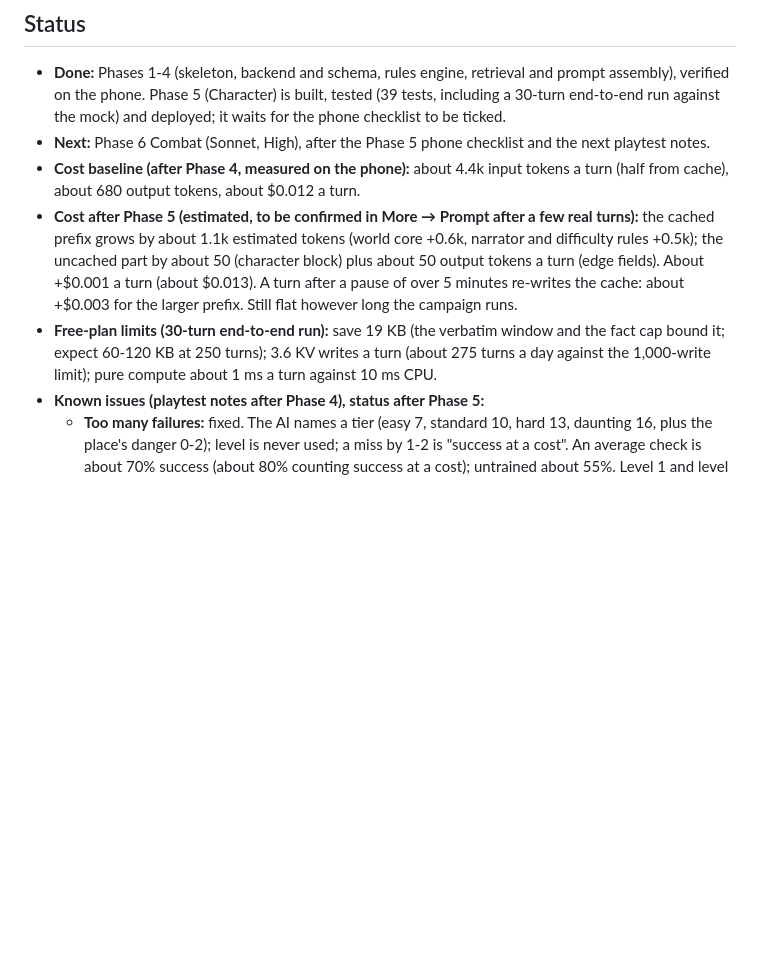
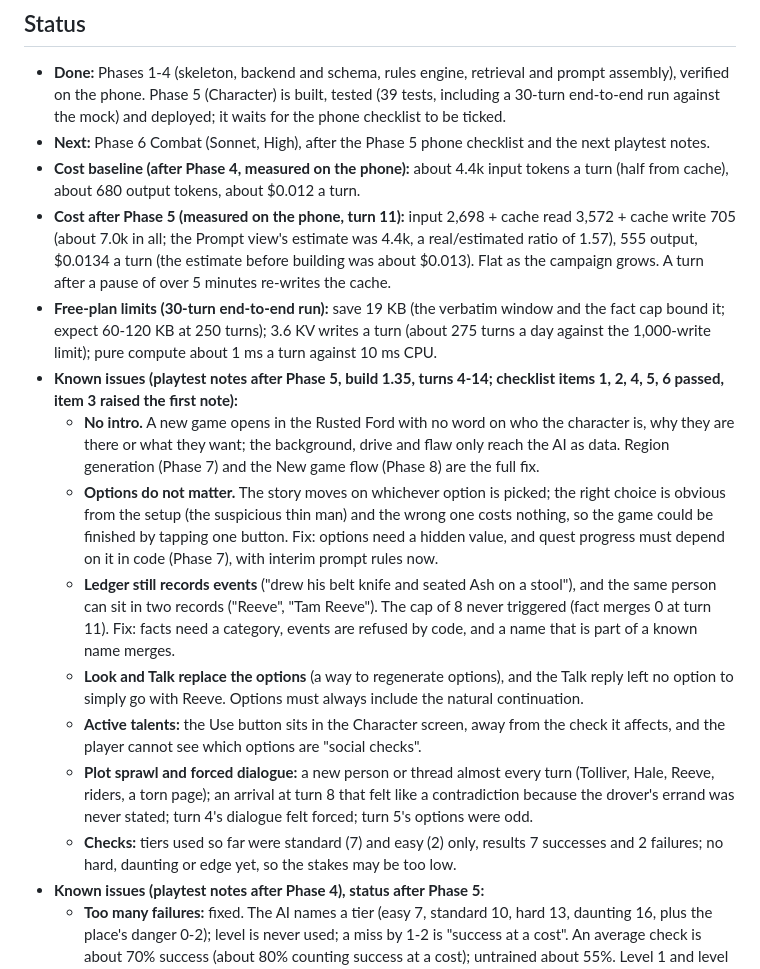
Before and after one commit to Tomethyy/AI-RPG, a Markdown page: PLAN.md, the part around the change. Drawn GitHub-style; blank space fills up the shorter version.

Commit message:
PLAN: measured Phase 5 cost, playtest notes after Phase 5 in Known issues
Co-Authored-By: Claude Sonnet 5.5 <noreply@anthropic.com>
Claude-Session: https://claude.ai/code/session_013mAfS31fCXpE4g7GtxcENH

```diff
--- a/PLAN.md
+++ b/PLAN.md
@@ -9,8 +9,16 @@ Background research on existing products and the evidence behind these decisions
 - **Done:** Phases 1-4 (skeleton, backend and schema, rules engine, retrieval and prompt assembly), verified on the phone. Phase 5 (Character) is built, tested (39 tests, including a 30-turn end-to-end run against the mock) and deployed; it waits for the phone checklist to be ticked.
 - **Next:** Phase 6 Combat (Sonnet, High), after the Phase 5 phone checklist and the next playtest notes.
 - **Cost baseline (after Phase 4, measured on the phone):** about 4.4k input tokens a turn (half from cache), about 680 output tokens, about $0.012 a turn.
-- **Cost after Phase 5 (estimated, to be confirmed in More → Prompt after a few real turns):** the cached prefix grows by about 1.1k estimated tokens (world core +0.6k, narrator and difficulty rules +0.5k); the uncached part by about 50 (character block) plus about 50 output tokens a turn (edge fields). About +$0.001 a turn (about $0.013). A turn after a pause of over 5 minutes re-writes the cache: about +$0.003 for the larger prefix. Still flat however long the campaign runs.
+- **Cost after Phase 5 (measured on the phone, turn 11):** input 2,698 + cache read 3,572 + cache write 705 (about 7.0k in all; the Prompt view's estimate was 4.4k, a real/estimated ratio of 1.57), 555 output, $0.0134 a turn (the estimate before building was about $0.013). Flat as the campaign grows. A turn after a pause of over 5 minutes re-writes the cache.
 - **Free-plan limits (30-turn end-to-end run):** save 19 KB (the verbatim window and the fact cap bound it; expect 60-120 KB at 250 turns); 3.6 KV writes a turn (about 275 turns a day against the 1,000-write limit); pure compute about 1 ms a turn against 10 ms CPU.
+- **Known issues (playtest notes after Phase 5, build 1.35, turns 4-14; checklist items 1, 2, 4, 5, 6 passed, item 3 raised the first note):**
+  - **No intro.** A new game opens in the Rusted Ford with no word on who the character is, why they are there or what they want; the background, drive and flaw only reach the AI as data. Region generation (Phase 7) and the New game flow (Phase 8) are the full fix.
+  - **Options do not matter.** The story moves on whichever option is picked; the right choice is obvious from the setup (the suspicious thin man) and the wrong one costs nothing, so the game could be finished by tapping one button. Fix: options need a hidden value, and quest progress must depend on it in code (Phase 7), with interim prompt rules now.
+  - **Ledger still records events** ("drew his belt knife and seated Ash on a stool"), and the same person can sit in two records ("Reeve", "Tam Reeve"). The cap of 8 never triggered (fact merges 0 at turn 11). Fix: facts need a category, events are refused by code, and a name that is part of a known name merges.
+  - **Look and Talk replace the options** (a way to regenerate options), and the Talk reply left no option to simply go with Reeve. Options must always include the natural continuation.
+  - **Active talents:** the Use button sits in the Character screen, away from the check it affects, and the player cannot see which options are "social checks".
+  - **Plot sprawl and forced dialogue:** a new person or thread almost every turn (Tolliver, Hale, Reeve, riders, a torn page); an arrival at turn 8 that felt like a contradiction because the drover's errand was never stated; turn 4's dialogue felt forced; turn 5's options were odd.
+  - **Checks:** tiers used so far were standard (7) and easy (2) only, results 7 successes and 2 failures; no hard, daunting or edge yet, so the stakes may be too low.
 - **Known issues (playtest notes after Phase 4), status after Phase 5:**
   - **Too many failures:** fixed. The AI names a tier (easy 7, standard 10, hard 13, daunting 16, plus the place's danger 0-2); level is never used; a miss by 1-2 is "success at a cost". An average check is about 70% success (about 80% counting success at a cost); untrained about 55%. Level 1 and level 10 face the same numbers, so levelling really helps. The Prompt view shows the tier and result counts.
   - **Ledger clutter:** fixed in the rules (only lasting truths), a cap of 8 facts per entity, and a Haiku pass that merges an entity's facts to at most 5 (a hard stop at 12). Judge on the phone: Known facts should stay well under budget.
```
